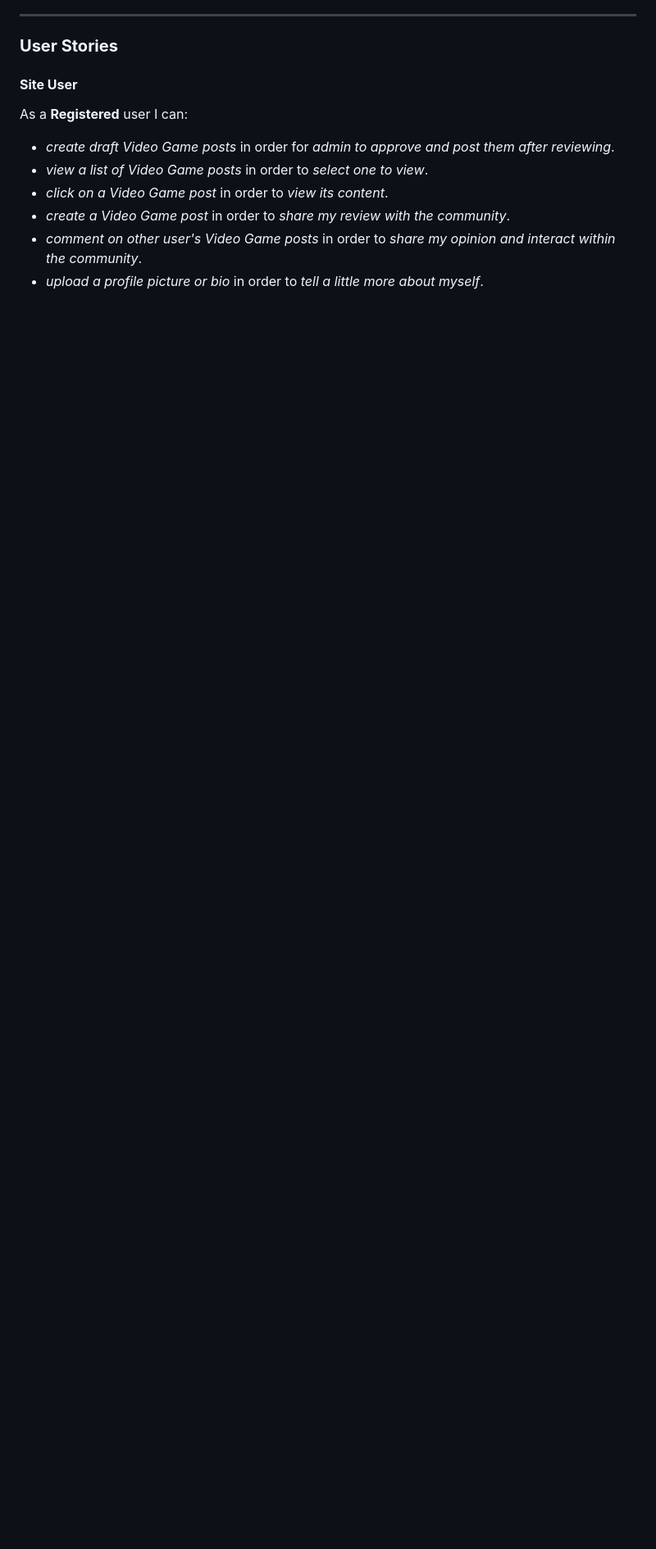
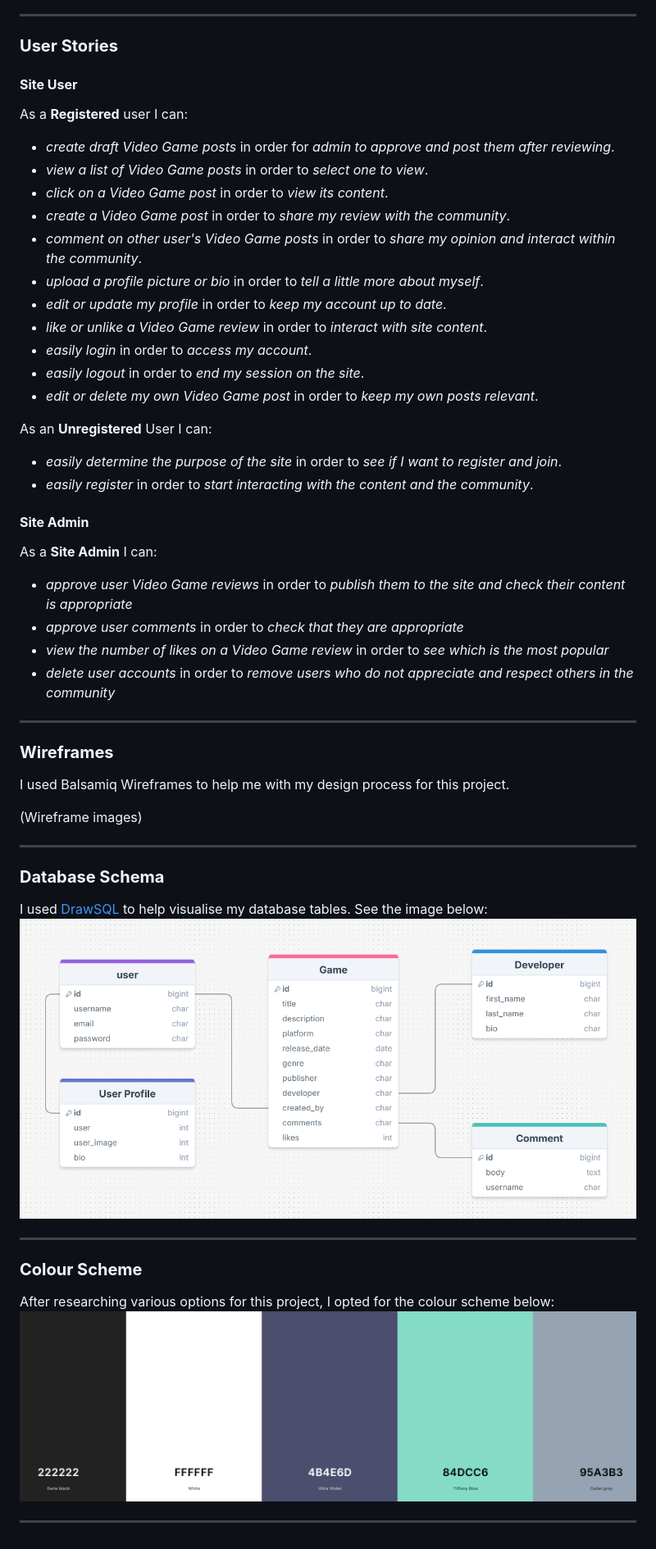
Before and after one commit to ryan-a-davis365/game-talk, a Markdown page: README.md, the part around the change printed below. Shown: that part at 82% size. Rendered like a GitHub page; pictures changed too: docs/images/DrawSQL-diagram.png (added), docs/images/colour-pallette.png (added); blank space fills up the shorter version.

Commit message:
feat: added a docs/images folder for images for the readme and updated it more

```diff
--- a/README.md
+++ b/README.md
@@ -60,3 +62,41 @@ As a **Registered** user I can:
 * *create a Video Game post* in order to *share my review with the community*.
 * *comment on other user's Video Game posts* in order to *share my opinion and interact within the community*.
 * *upload a profile picture or bio* in order to *tell a little more about myself*.
+* *edit or update my profile* in order to *keep my account up to date*.
+* *like or unlike a Video Game review* in order to *interact with site content*.
+* *easily login* in order to *access my account*.
+* *easily logout* in order to *end my session on the site*.
+* *edit or delete my own Video Game post* in order to *keep my own posts relevant*.
+
+As an **Unregistered** User I can:
+* *easily determine the purpose of the site* in order to *see if I want to register and join*.
+* *easily register* in order to *start interacting with the content and the community*.
+
+#### **Site Admin**
+As a **Site Admin** I can:
+* *approve user Video Game reviews* in order to *publish them to the site and check their content is appropriate*
+* *approve user comments* in order to *check that they are appropriate*
+* *view the number of likes on a Video Game review* in order to *see which is the most popular*
+* *delete user accounts* in order to *remove users who do not appreciate and respect others in the community*
+
+<hr>
+
+### **Wireframes**
+
+I used Balsamiq Wireframes to help me with my design process for this project.
+
+(Wireframe images)
+
+<hr>
+
+### **Database Schema**
+I used [DrawSQL](https://drawsql.app/) to help visualise my database tables. See the image below:
+![Database Schema](docs/images/DrawSQL-diagram.png)
+
+<hr>
+
+### **Colour Scheme**
+After researching various options for this project, I opted for the colour scheme below:
+![Colour Palette](docs/images/colour-pallette.png)
+
+<hr>
```
Also changed, not shown: other parts of README.md (+2 -0 lines).
